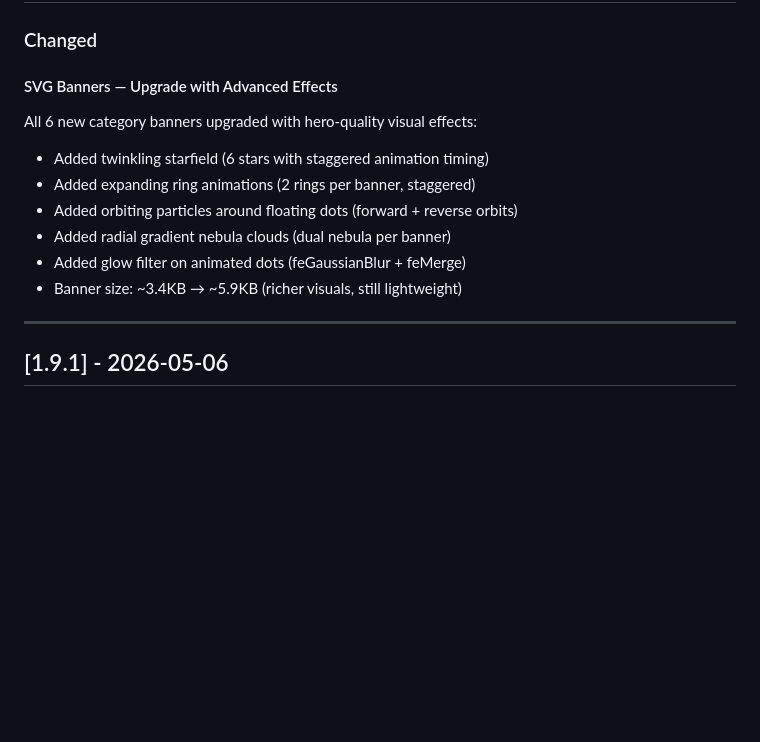
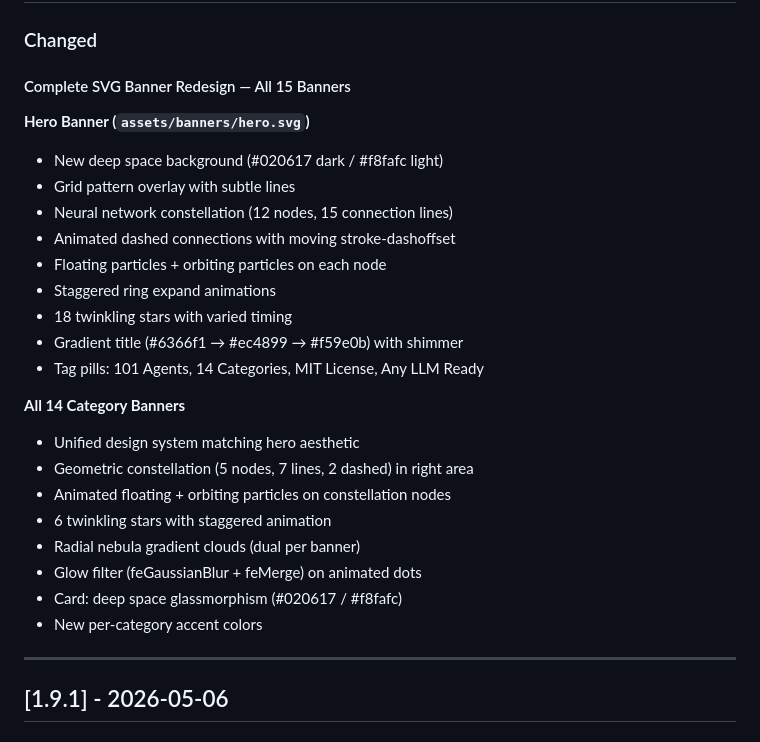
Before and after one commit to Shineii86/AgentSpace, a Markdown page: CHANGELOG.md, the part around one of its changes. Rendered like a GitHub page; blank space fills up the shorter version.

Commit message:
docs: update CHANGELOG with v1.10.0 complete SVG redesign entry

```diff
--- a/CHANGELOG.md
+++ b/CHANGELOG.md
@@ -11,14 +11,28 @@ Newest entries are added at the top.
 
 ### Changed
 
-#### SVG Banners — Upgrade with Advanced Effects
-All 6 new category banners upgraded with hero-quality visual effects:
-- Added twinkling starfield (6 stars with staggered animation timing)
-- Added expanding ring animations (2 rings per banner, staggered)
-- Added orbiting particles around floating dots (forward + reverse orbits)
-- Added radial gradient nebula clouds (dual nebula per banner)
-- Added glow filter on animated dots (feGaussianBlur + feMerge)
-- Banner size: ~3.4KB → ~5.9KB (richer visuals, still lightweight)
+#### Complete SVG Banner Redesign — All 15 Banners
+
+**Hero Banner (`assets/banners/hero.svg`)**
+- New deep space background (#020617 dark / #f8fafc light)
+- Grid pattern overlay with subtle lines
+- Neural network constellation (12 nodes, 15 connection lines)
+- Animated dashed connections with moving stroke-dashoffset
+- Floating particles + orbiting particles on each node
+- Staggered ring expand animations
+- 18 twinkling stars with varied timing
+- Gradient title (#6366f1 → #ec4899 → #f59e0b) with shimmer
+- Tag pills: 101 Agents, 14 Categories, MIT License, Any LLM Ready
+
+**All 14 Category Banners**
+- Unified design system matching hero aesthetic
+- Geometric constellation (5 nodes, 7 lines, 2 dashed) in right area
+- Animated floating + orbiting particles on constellation nodes
+- 6 twinkling stars with staggered animation
+- Radial nebula gradient clouds (dual per banner)
+- Glow filter (feGaussianBlur + feMerge) on animated dots
+- Card: deep space glassmorphism (#020617 / #f8fafc)
+- New per-category accent colors
 
 ---
 
```
Also changed, not shown: other parts of CHANGELOG.md (+1 -1 lines).
